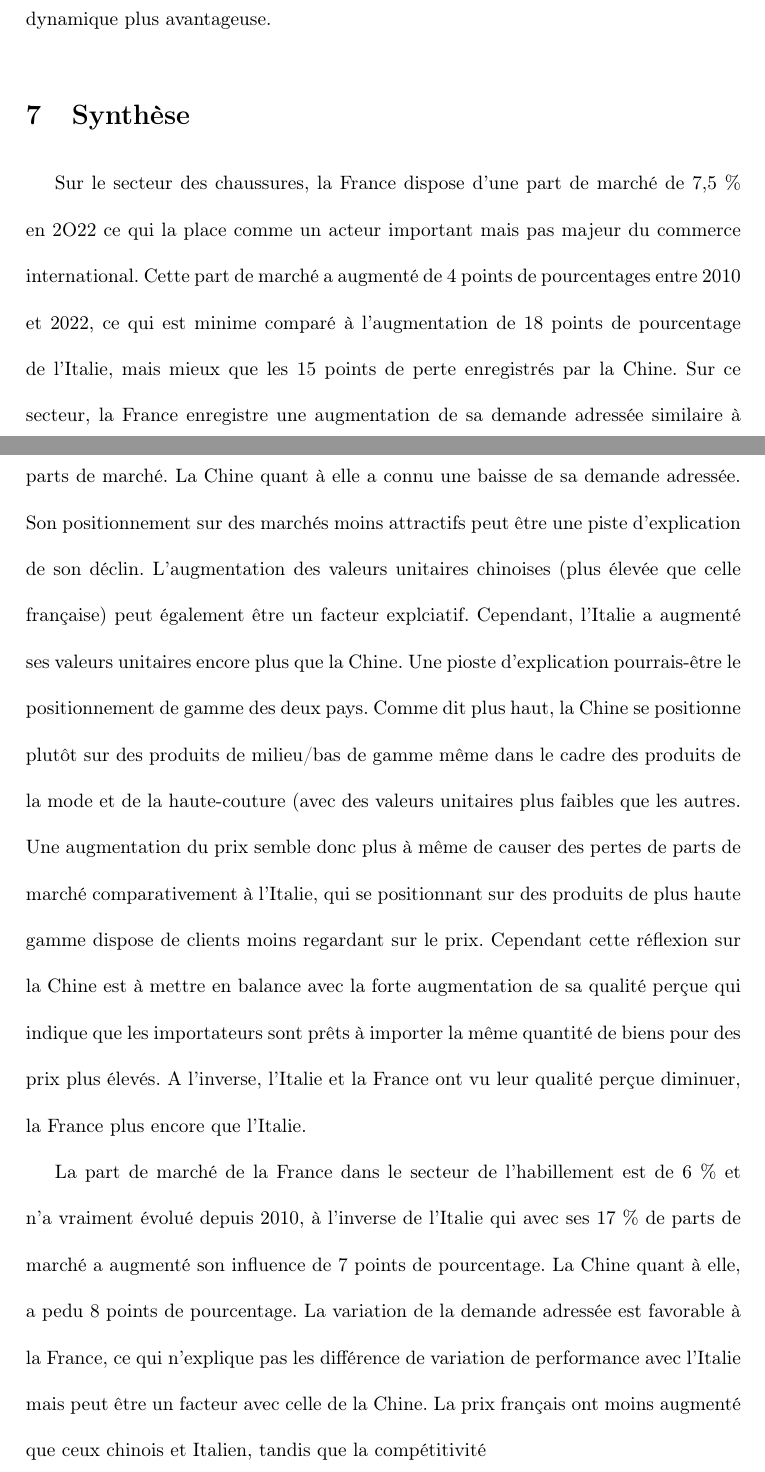
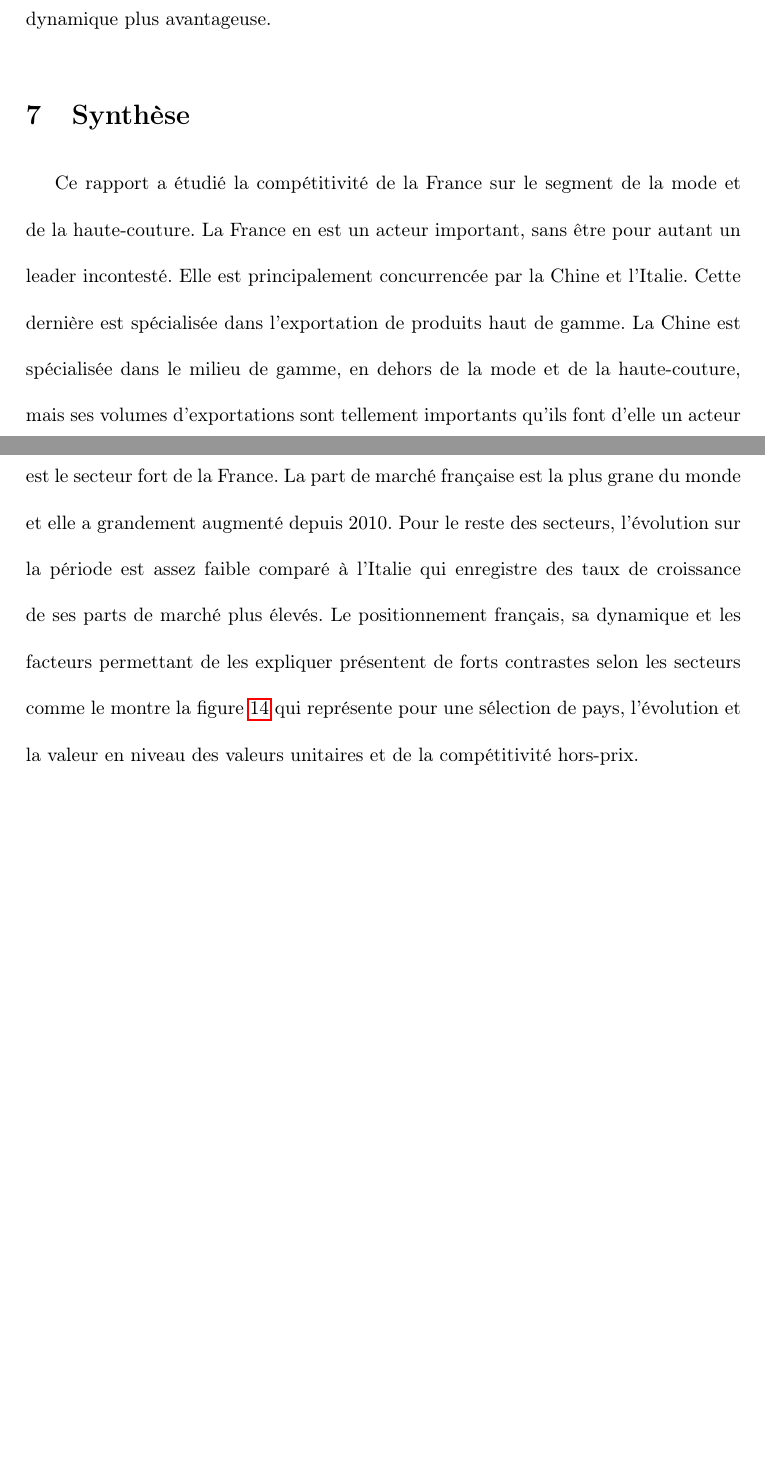
Before and after one commit to Xayoux/haute-couture, a LaTeX document (06-text/rapport-haute-couture.tex): two parts of pages 18 and 19 of 40, joined at a grey line, cut so that both start at the same text, the shorter picture padded with empty space. Compiled offline with pdfLaTeX.

Commit message:
Ecriture Synthèse

```diff
--- a/06-text/rapport-haute-couture.tex
+++ b/06-text/rapport-haute-couture.tex
@@ -389,15 +389,7 @@ La compétitivité hors-prix française est excellente dans le secteur de la mar
 
 \section{Synthèse}
 
-% Secteur des chaussures
-Sur le secteur des chaussures, la France dispose d'une part de marché de 7,5 \% en 2O22 ce qui la place comme un acteur important mais pas majeur du commerce international. Cette part de marché a augmenté de 4 points de pourcentages entre 2010 et 2022, ce qui est minime comparé à l'augmentation de 18 points de pourcentage de l'Italie, mais mieux que les 15 points de perte enregistrés par la Chine. Sur ce secteur, la France enregistre une augmentation de sa demande adressée similaire à celle de l'Italie ce qui ne permet pas d'expliquer la différence dans l'évolution des parts de marché. La Chine quant à elle a connu une baisse de sa demande adressée. Son positionnement sur des marchés moins attractifs peut être une piste d'explication de son déclin. L'augmentation des valeurs unitaires chinoises (plus élevée que celle française) peut également être un facteur explciatif. Cependant, l'Italie a augmenté ses valeurs unitaires encore plus que la Chine. Une pioste d'explication pourrais-être le positionnement de gamme des deux pays. Comme dit plus haut, la Chine se positionne plutôt sur des produits de milieu/bas de gamme même dans le cadre des produits de la mode et de la haute-couture (avec des valeurs unitaires plus faibles que les autres. Une augmentation du prix semble donc plus à même de causer des pertes de parts de marché comparativement à l'Italie, qui se positionnant sur des produits de plus haute gamme dispose de clients moins regardant sur le prix. Cependant cette réflexion sur la Chine est à mettre en balance avec la forte augmentation de sa qualité perçue qui indique que les importateurs sont prêts à importer la même quantité de biens pour des prix plus élevés. A l'inverse, l'Italie et la France ont vu leur qualité perçue diminuer, la France plus encore que l'Italie.
-
-% Secteur de l'habillement
-La part de marché de la France dans le secteur de l'habillement est de 6 \% et n'a vraiment évolué depuis 2010, à l'inverse de l'Italie qui avec ses 17 \% de parts de marché a augmenté son influence de 7 points de pourcentage. La Chine quant à elle, a pedu 8 points de pourcentage. La variation de la demande adressée est favorable à la France, ce qui n'explique pas les différence de variation de performance avec l'Italie mais peut être un facteur avec celle de la Chine. La prix français ont moins augmenté que ceux chinois et Italien, tandis que la compétitivité
-
-
-
-
+Ce rapport a étudié la compétitivité de la France sur le segment de la mode et de la haute-couture. La France en est un  acteur important, sans être pour autant un leader incontesté. Elle est principalement concurrencée par la Chine et l'Italie. Cette dernière est spécialisée dans l'exportation de produits haut de gamme. La Chine est spécialisée dans le milieu de gamme, en dehors de la mode et de la haute-couture, mais ses volumes d'exportations sont tellement importants qu'ils font d'elle un acteur majeur da l'exportation haut de gamme. Le secteur de la maroquinerie haut de gamme est le secteur fort de la France. La part de marché française est la plus grane du monde et elle a grandement augmenté depuis 2010. Pour le reste des secteurs, l'évolution sur la période est assez faible comparé à l'Italie qui enregistre des taux de croissance de ses parts de marché plus élevés. Le positionnement français, sa dynamique et les facteurs permettant de les expliquer présentent de forts contrastes selon les secteurs comme le montre la figure \ref{fig:graph-synthese} qui représente pour une sélection de pays, l'évolution et la valeur en niveau des valeurs unitaires et de la compétitivité hors-prix.
 
 \begin{figure}[!h]
   \centering
```
